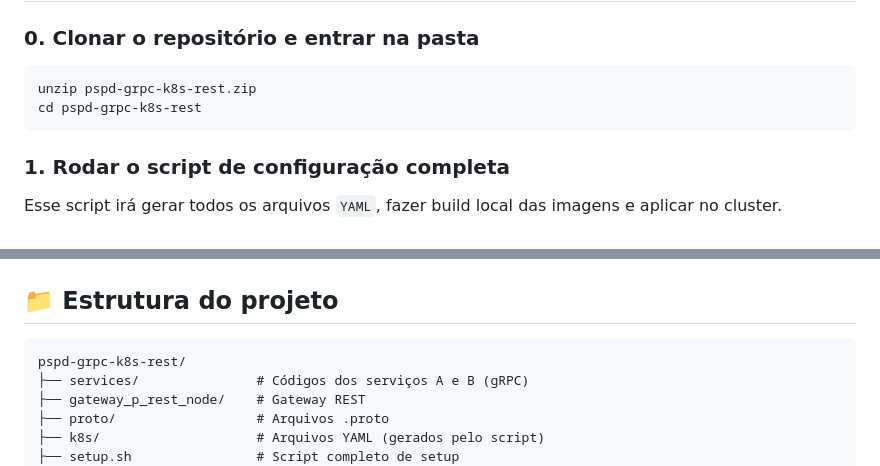
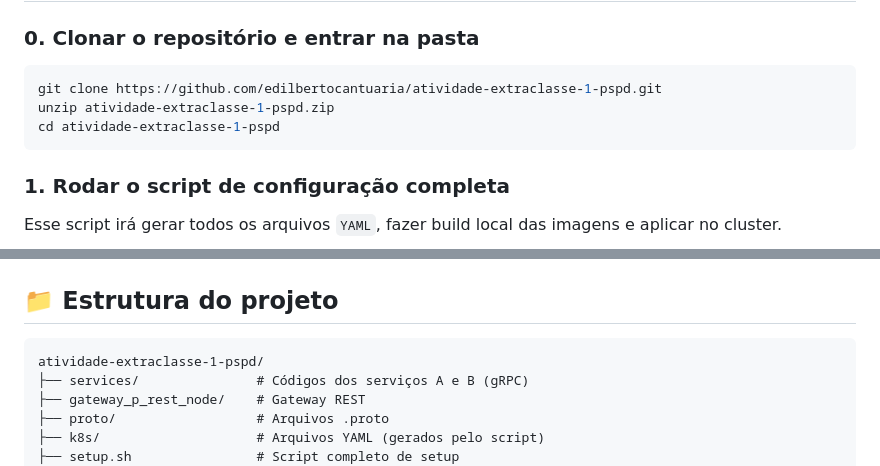
Before and after one commit to edilbertocantuaria/atividade-extraclasse-1-pspd, a Markdown page: README.md, 2 parts joined by grey strips. GitHub-like rendering.

````diff
--- a/README.md
+++ b/README.md
@@ -29,8 +29,9 @@ Este repositório demonstra uma arquitetura de microsserviços onde um cliente W
 
 ### 0. Clonar o repositório e entrar na pasta
 ```bash
-unzip pspd-grpc-k8s-rest.zip
-cd pspd-grpc-k8s-rest
+git clone https://github.com/edilbertocantuaria/atividade-extraclasse-1-pspd.git
+unzip atividade-extraclasse-1-pspd.zip
+cd atividade-extraclasse-1-pspd
 ```
 
 ### 1. Rodar o script de configuração completa
@@ -101,7 +102,7 @@ curl "http://localhost:8081/b/numbers?count=5&delay_ms=100"
 
 ## 📁 Estrutura do projeto
 ```
-pspd-grpc-k8s-rest/
+atividade-extraclasse-1-pspd/
 ├── services/               # Códigos dos serviços A e B (gRPC)
 ├── gateway_p_rest_node/    # Gateway REST
 ├── proto/                  # Arquivos .proto
````
